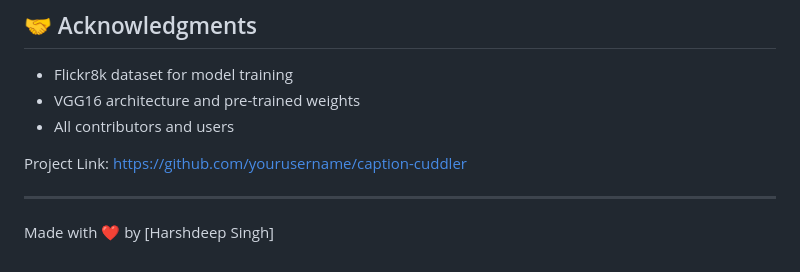
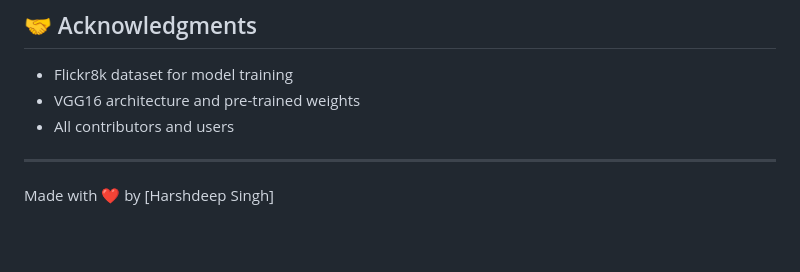
Before and after one commit to kendriyavid/captiongen, a Markdown page: README.md, the part around the change. GitHub-like rendering; blank space fills up the shorter version.

```diff
--- a/README.md
+++ b/README.md
@@ -156,8 +156,5 @@ caption-cuddler/
 - VGG16 architecture and pre-trained weights
 - All contributors and users
 
-
-Project Link: [https://github.com/yourusername/caption-cuddler](https://github.com/yourusername/caption-cuddler)
-
 ---
 Made with ❤️ by [Harshdeep Singh]
```
